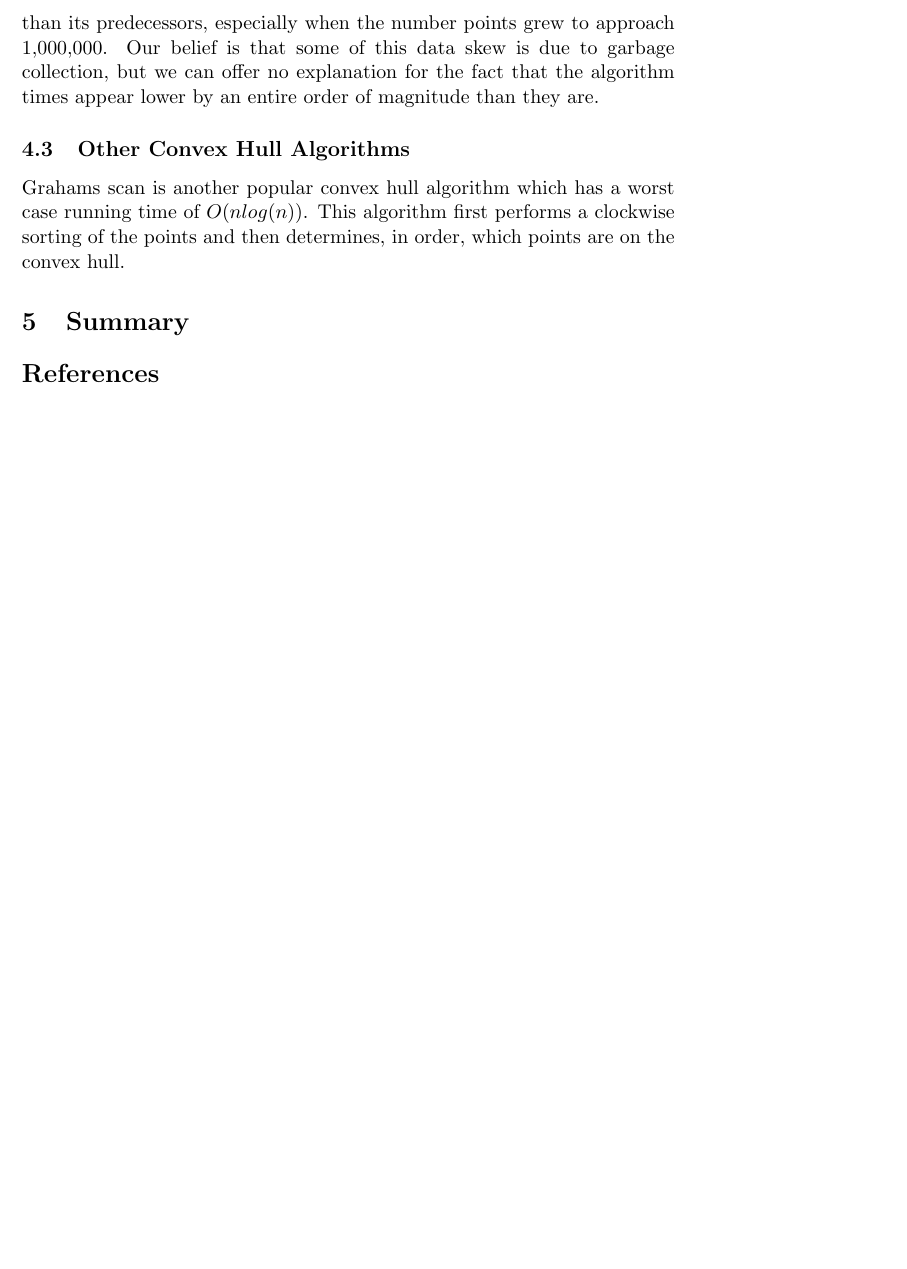
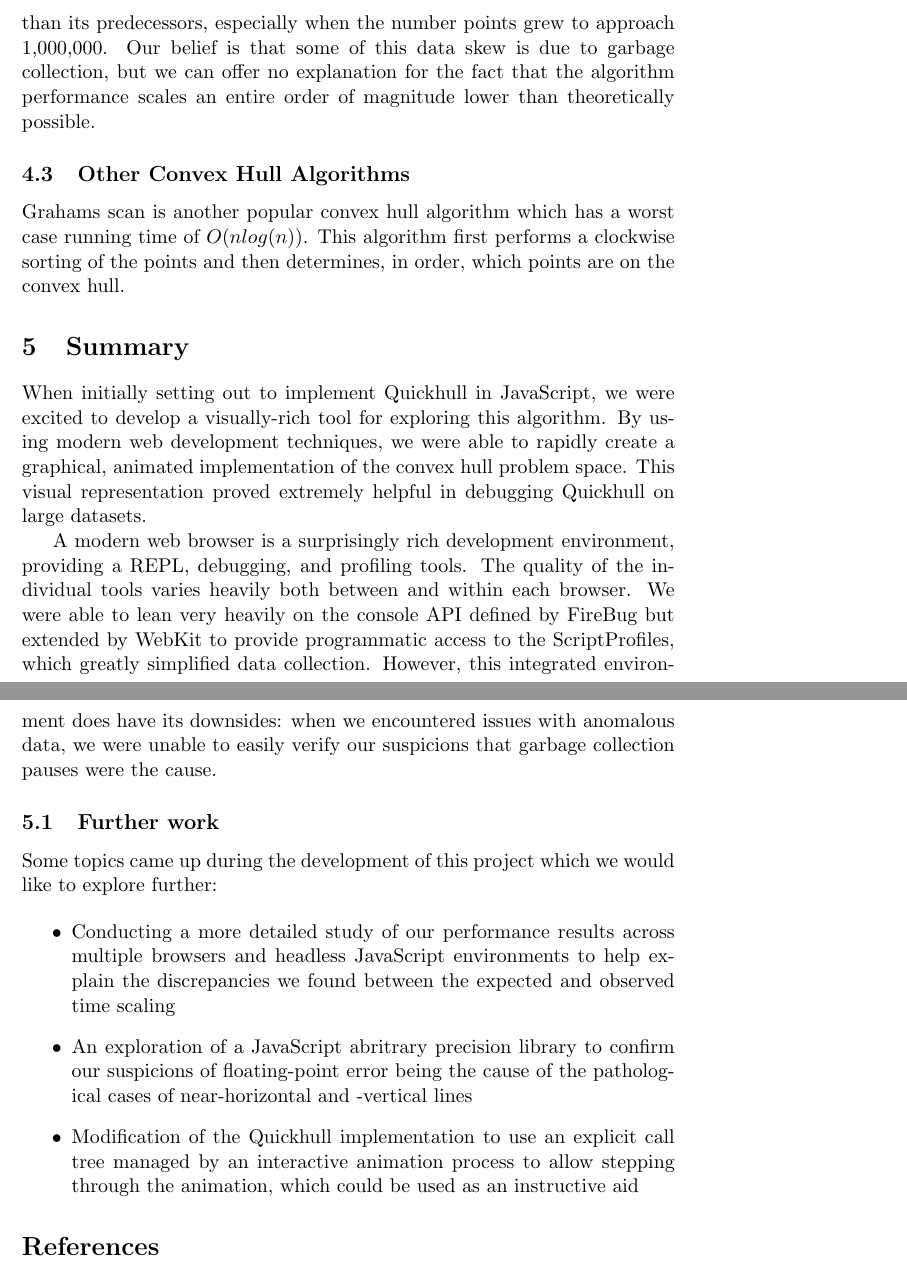
Before and after one commit to drd/quickhull-raphael, a LaTeX document (report.tex): part of page 5 of 5 before the commit and two parts of pages 5 and 6 of 6 after it, the two joined at a grey line, cut so that both start at the same text, the shorter picture padded with empty space. Compiled offline with pdfLaTeX.

Commit message:
add summary, formatting, spelling tweaks

```diff
--- a/report.tex
+++ b/report.tex
@@ -1,7 +1,7 @@
 \documentclass[11pt]{article}
 \usepackage[pdftex]{graphicx}
 
-\title{CS350 QuickHull Project Report}
+\title{CS350 Quickhull Project Report}
 \author{Gregory Haynes and Eric O'Connell}
 \date{December 1 2011}
 
@@ -93,12 +93,27 @@ Because the quickhull algorithm was so much faster than the bruteforce, we creat
 	\includegraphics[scale=0.3]{qh-only.png}
 \end{figure}
 
-Again, we were surprised because the chart shows linear, if not sub-linear, time results for the quickhull algorithm, when the algorithm itself s $O(n log n)$. In looking into the data, we did notice that each run took longer than its predecessors, especially when the number points grew to approach 1,000,000. Our belief is that some of this data skew is due to garbage collection, but we can offer no explanation for the fact that the algorithm times appear lower by an entire order of magnitude than they are.
+Again, we were surprised because the chart shows linear, if not sub-linear, time results for the Quickhull algorithm, when the algorithm itself s $O(n log n)$. In looking into the data, we did notice that each run took longer than its predecessors, especially when the number points grew to approach 1,000,000. Our belief is that some of this data skew is due to garbage collection, but we can offer no explanation for the fact that the algorithm performance scales an entire order of magnitude lower than theoretically possible.
 
 \subsection{Other Convex Hull Algorithms}
 Grahams scan is another popular convex hull algorithm which has a worst case running time of $O(nlog(n))$. This algorithm first performs a clockwise sorting of the points and then determines, in order, which points are on the convex hull.
 
 \section{Summary}
+When initially setting out to implement Quickhull in JavaScript, we were excited to develop a visually-rich tool for exploring this algorithm. By using modern web development techniques, we were able to rapidly create a graphical, animated implementation of the convex hull problem space. This visual representation proved extremely helpful in debugging Quickhull on large datasets.
+
+A modern web browser is a surprisingly rich development environment, providing a REPL, debugging, and profiling tools. The quality of the individual tools varies heavily both between and within each browser. We were able to lean very heavily on the console API defined by FireBug but extended by WebKit to provide programmatic access to the ScriptProfiles, which greatly simplified data collection. However, this integrated environment does have its downsides: when we encountered issues with anomalous data, we were unable to easily verify our suspicions that garbage collection pauses were the cause.
+
+\subsection{Further work}
+Some topics came up during the development of this project which we would like to explore further:
+
+\begin{itemize}
+\item
+Conducting a more detailed study of our performance results across multiple browsers and headless JavaScript environments to help explain the discrepancies we found between the expected and observed time scaling
+\item
+An exploration of a JavaScript abritrary precision library to confirm our suspicions of floating-point error being the cause of the pathological cases of near-horizontal and -vertical lines
+\item
+Modification of the Quickhull implementation to use an explicit call tree managed by an interactive animation process to allow stepping through the animation, which could be used as an instructive aid
+\end{itemize}
 
 \nocite{Princeton:QH}
 
```
Also changed, not shown: report.tex (16 more changed lines).
